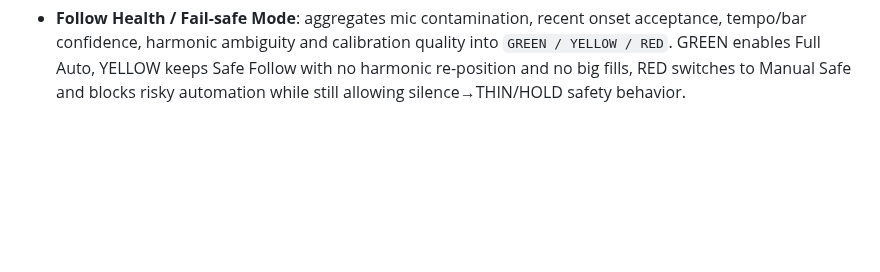
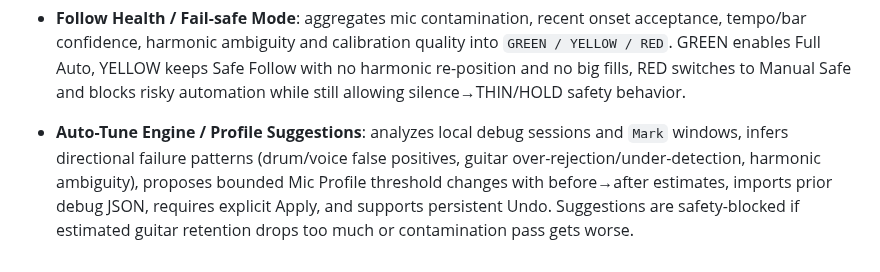
Before and after one commit to giang-nh/guitar-drum, a Markdown page: README.md, the part around the change. Drawn GitHub-style; blank space fills up the shorter version.

Commit message:
Document Auto-Tune suggestions

```diff
--- a/README.md
+++ b/README.md
@@ -72,3 +72,5 @@ The main app now includes **Tìm tone giọng** and **Tone + Capo** controls. Pe
 - **Mic Calibration Mode**: guided 5-step local wizard (`Quiet → Drum only → Guitar only → Voice only → Full mix`) that learns device-specific Clean Mic/onset/chord thresholds and a bounded sensitivity recommendation; low-quality calibration blends back toward safe defaults instead of replacing them aggressively.
 
 - **Follow Health / Fail-safe Mode**: aggregates mic contamination, recent onset acceptance, tempo/bar confidence, harmonic ambiguity and calibration quality into `GREEN / YELLOW / RED`. GREEN enables Full Auto, YELLOW keeps Safe Follow with no harmonic re-position and no big fills, RED switches to Manual Safe and blocks risky automation while still allowing silence→THIN/HOLD safety behavior.
+
+- **Auto-Tune Engine / Profile Suggestions**: analyzes local debug sessions and `Mark` windows, infers directional failure patterns (drum/voice false positives, guitar over-rejection/under-detection, harmonic ambiguity), proposes bounded Mic Profile threshold changes with before→after estimates, imports prior debug JSON, requires explicit Apply, and supports persistent Undo. Suggestions are safety-blocked if estimated guitar retention drops too much or contamination pass gets worse.
```
